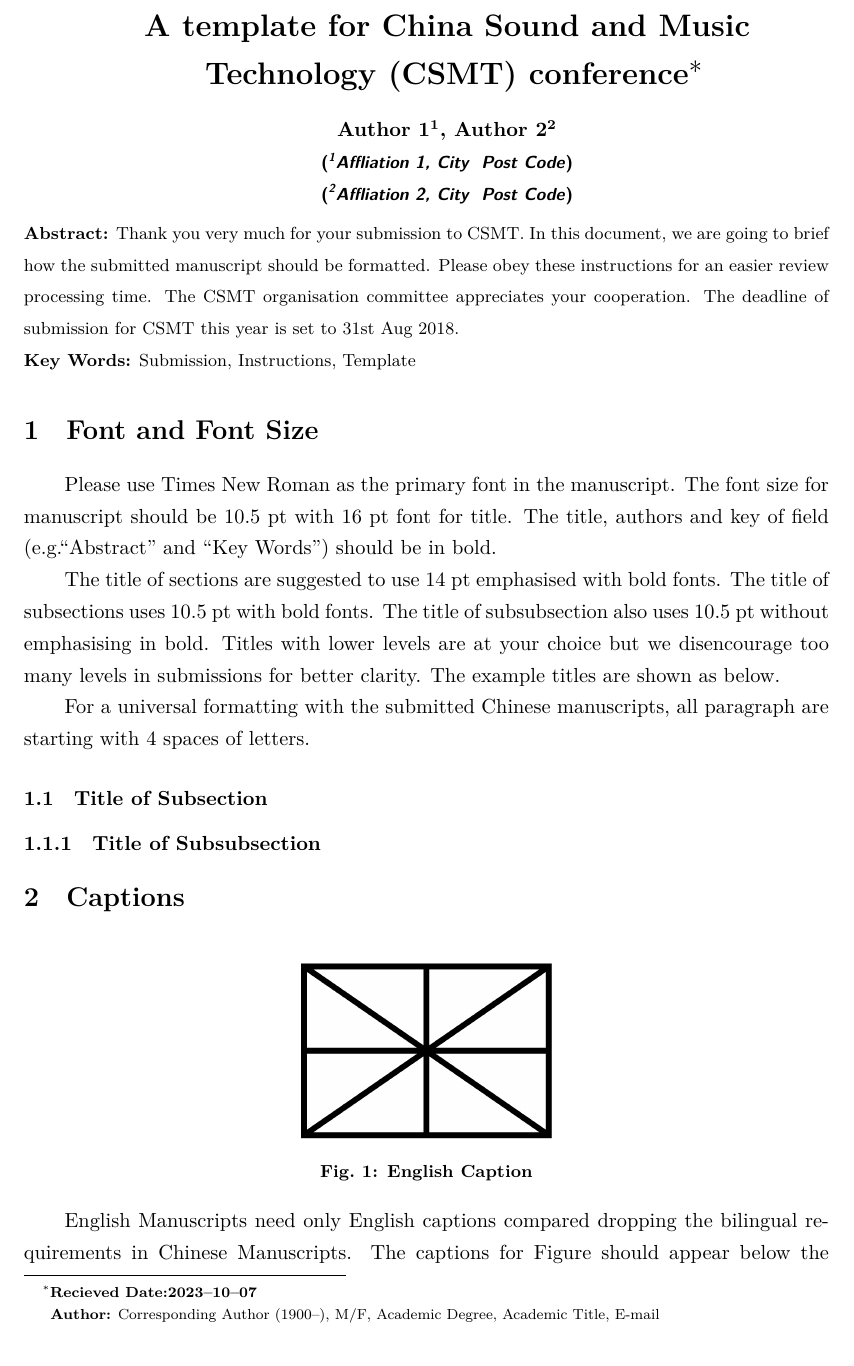
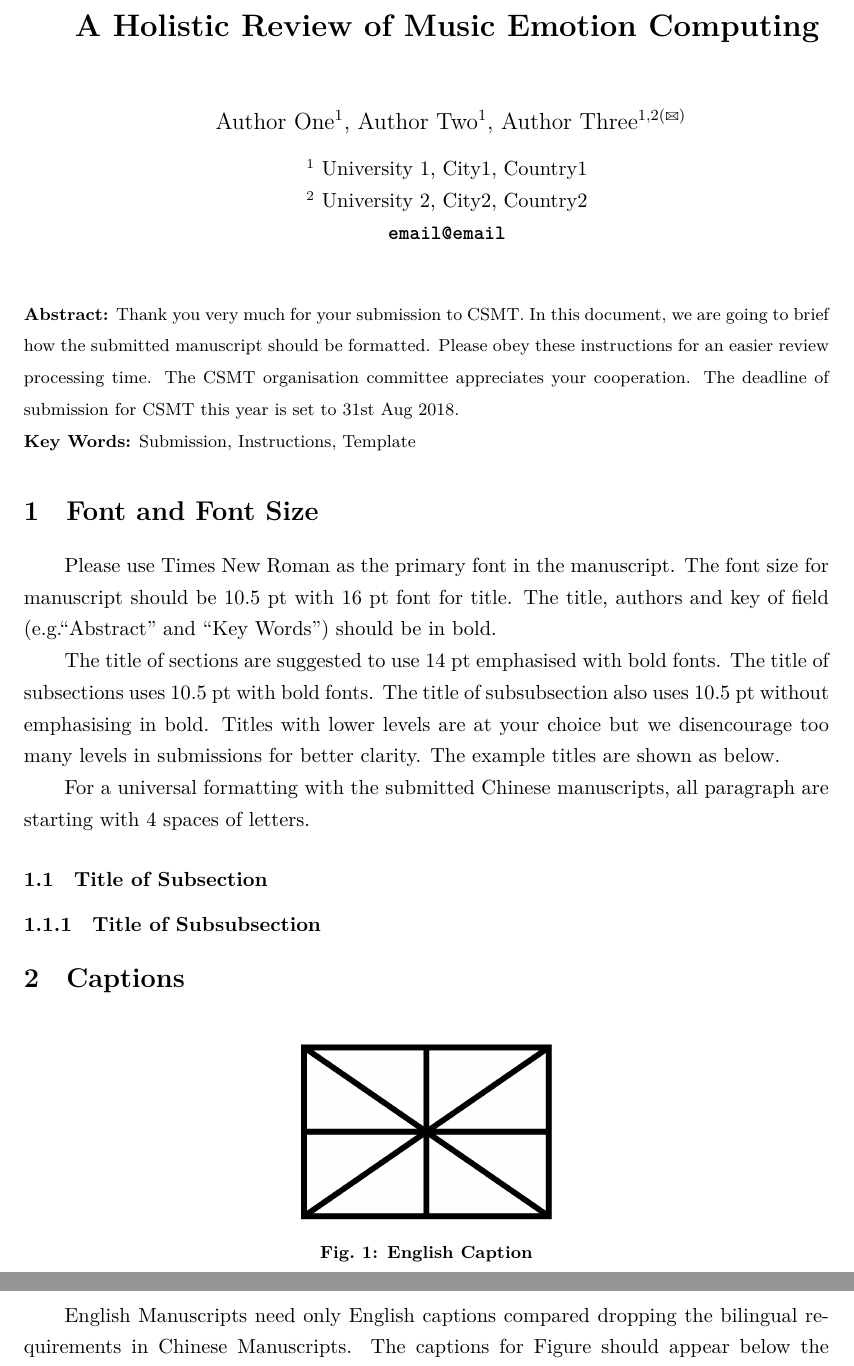
Before and after one commit to MuGeminorum/LaTeX-Template, a LaTeX document (csmt2018_english.tex): part of page 1 of 3 before the commit and two parts of pages 1 and 2 of 3 after it, the two joined at a grey line, cut at the place of the change. Compiled offline with XeLaTeX; a missing font is replaced by an installed copy or a similar font.

Commit message:
can pass arxiv

```diff
--- a/csmt2018_english.tex
+++ b/csmt2018_english.tex
@@ -1,7 +1,5 @@
-% !Mode:: "TeX:UTF-8"
-
 \documentclass[UTF8,a4paper]{article}
-\usepackage{ctex}
+\usepackage[UTF8, fontset=windows]{ctex}
 \usepackage[sort&compress,numbers]{natbib}
 \usepackage{ccaption}
 \usepackage{booktabs}
@@ -15,6 +13,9 @@
 \usepackage{float}
 \usepackage{marvosym}
 \usepackage{ifsym}
+\usepackage{caption}
+\usepackage{lmodern}
+\usepackage{hyperref}
 \geometry{left=3.18cm,right=3.18cm,top=2.54cm,bottom=2.54cm}
 \pagenumbering{gobble}
 
@@ -41,4 +42,3 @@
 		\let\footnote\thanks
 		% Please select the applicable commands for foot notes
 		%{\centering \bfseries \zihao{3} \@title \thanks{\weizhuProject{Project Title}{Corresponding Author (1900--), M/F, Academic Degree, Academic Title, E-mail}}} \par } %For those funded by a grant
-		{\centering \bfseries \zihao{3} \@title \thanks{\weizhu{Corresponding Author (1900--), M/F, Academic Degree, Academic Title, E-mail}} \par } %For those are not funded by a specific grant
@@ -49,18 +50,19 @@
 }
 \makeatother
 
-\title{A template for China Sound and Music Technology (CSMT) conference}
+\title{A Holistic Review of Music Emotion Computing}
 
-\author{%
-	{Author 1\affmark[1],  Author 2\affmark[2]}\\
-	\affaddr{\affmark[1]Affliation 1, City~~Post Code}\\
-	\affaddr{\affmark[2]Affliation 2, City~~Post Code}\\
+\author{
+	\textmd{\large Author One\affmark[1], Author Two\affmark[1], Author Three\affmark[1,2(\Letter)]}\\\vspace{0.27cm}
+	\textmd{\affmark[1] University 1, City1, Country1}\\
+	\textmd{\affmark[2] University 2, City2, Country2}\\
+	\texttt{email@email}\\
 }
 
 \begin{document}
 
 \maketitle
-
+\vspace{0.84cm}
 \begin{csmtAbstract}
 	Thank you very much for your submission to CSMT. In this document, we are going to brief how the submitted manuscript should be formatted. Please obey these instructions for an easier review processing time. The CSMT organisation committee appreciates your cooperation. The deadline of submission for CSMT this year is set to 31st Aug 2018.
 \end{csmtAbstract}
```
Also changed, not shown: csmt2018_english.tex (4 more changed lines).
